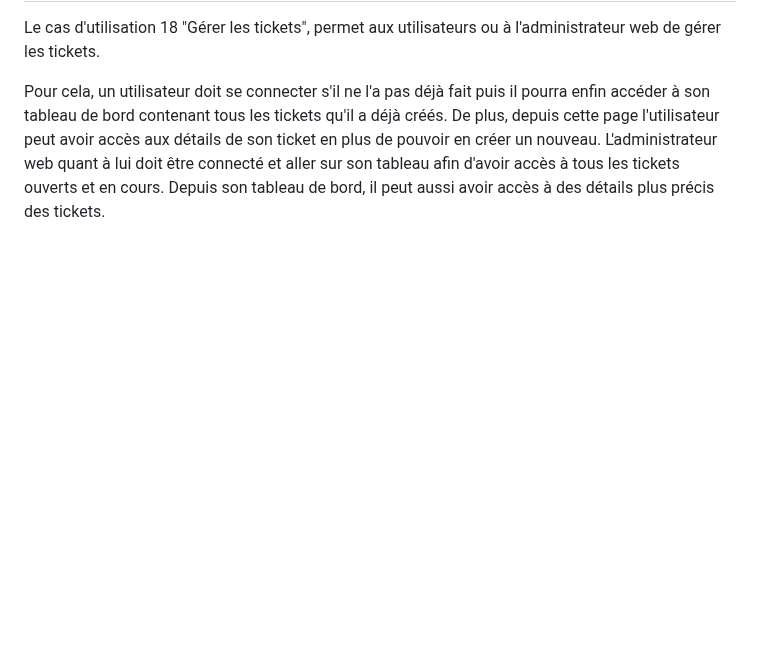
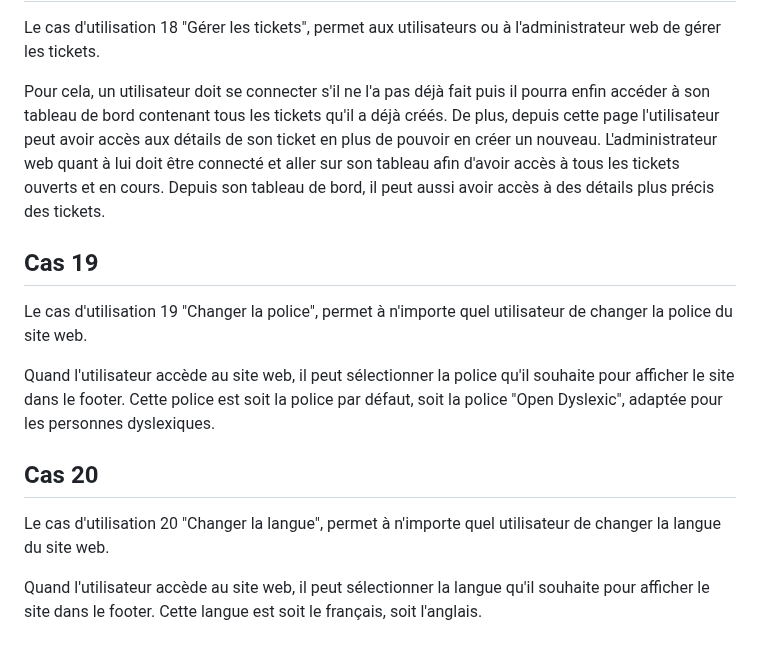
Before and after one commit to Boucanier/Sae_3.01_Ticketing_Web_App, a Markdown page: doc/Specification/cas_d_utilisations.md, the part around the change. GitHub-like rendering; blank space fills up the shorter version.

```diff
--- a/doc/Specification/cas_d_utilisations.md
+++ b/doc/Specification/cas_d_utilisations.md
@@ -174,3 +174,15 @@ Le cas d'utilisation 18 "Gérer les tickets", permet aux utilisateurs ou à l'ad
 
 Pour cela, un utilisateur doit se connecter s'il ne l'a pas déjà fait puis il pourra enfin accéder à son tableau de bord contenant tous les tickets qu'il a déjà créés. De plus, depuis cette page l'utilisateur peut avoir accès aux détails de son ticket en plus de pouvoir en créer un nouveau.
 L'administrateur web quant à lui doit être connecté et aller sur son tableau afin d'avoir accès à tous les tickets ouverts et en cours. Depuis son tableau de bord, il peut aussi avoir accès à des détails plus précis des tickets.
+
+## Cas 19
+
+Le cas d'utilisation 19 "Changer la police", permet à n'importe quel utilisateur de changer la police du site web.
+
+Quand l'utilisateur accède au site web, il peut sélectionner la police qu'il souhaite pour afficher le site dans le footer. Cette police est soit la police par défaut, soit la police "Open Dyslexic", adaptée pour les personnes dyslexiques.
+
+## Cas 20
+
+Le cas d'utilisation 20 "Changer la langue", permet à n'importe quel utilisateur de changer la langue du site web.
+
+Quand l'utilisateur accède au site web, il peut sélectionner la langue qu'il souhaite pour afficher le site dans le footer. Cette langue est soit le français, soit l'anglais.
```
Also changed, not shown: doc/Analyse/recueil_des_besoins.md (+20 -2 lines).
